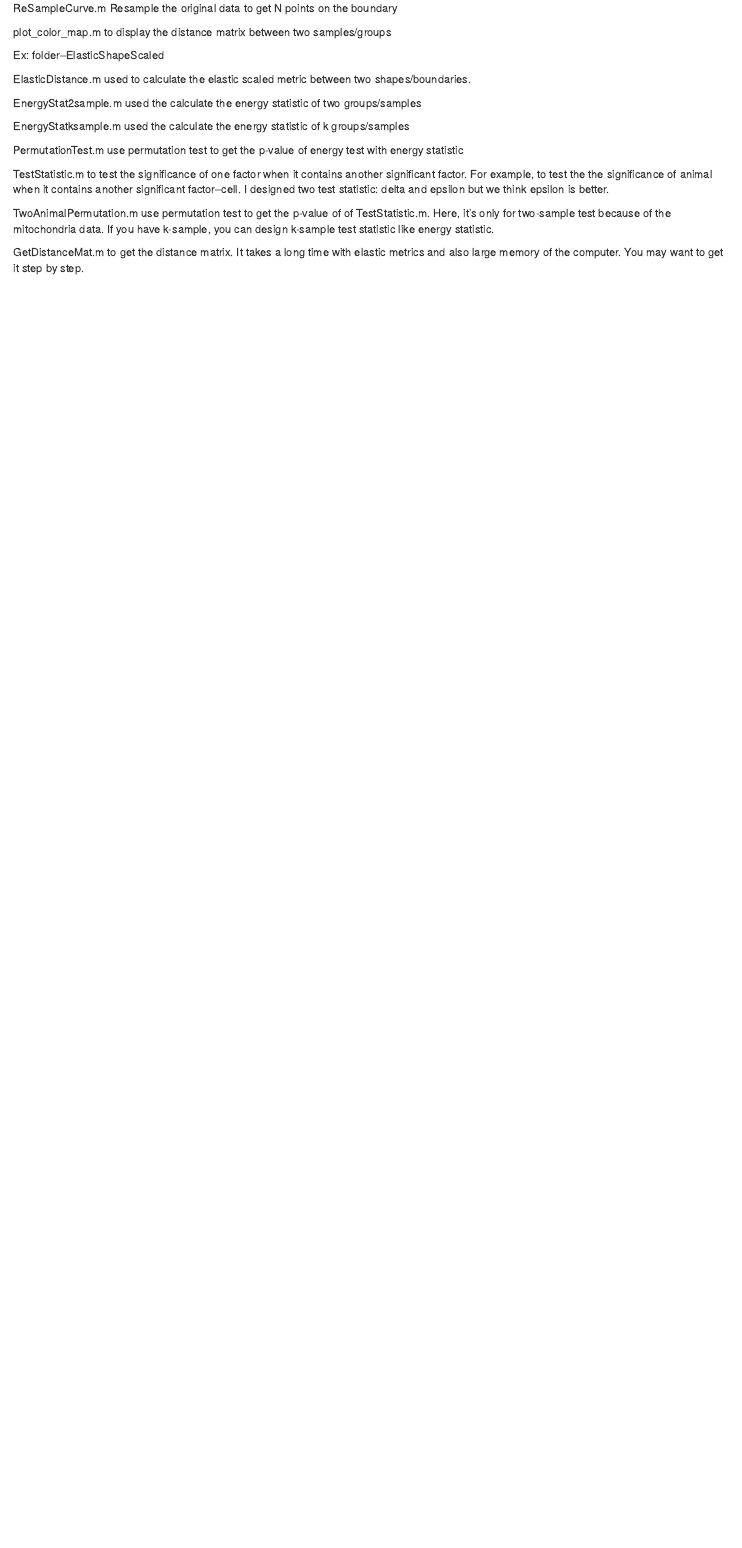
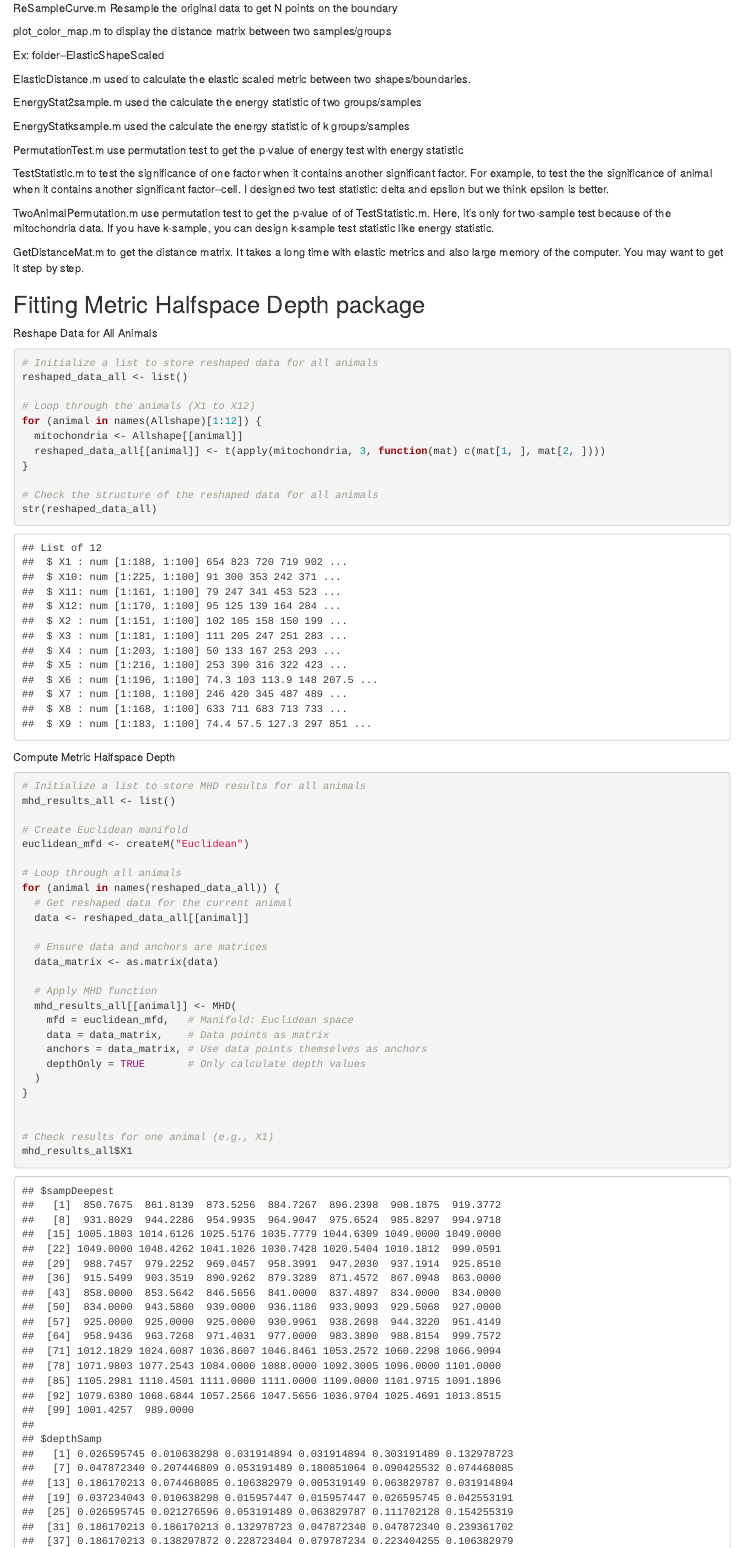
Before and after one commit to XiaoniXu/mitochondrial_shape, an R Markdown document (reading_mat.Rmd): the page in a window 1100 px wide, from 9680 px down before the commit and from 9900 px down after it, so that both start at the same text. The pictures show the output file reading_mat.html that the author committed with the source, opened offline.

````diff
--- a/reading_mat.Rmd
+++ b/reading_mat.Rmd
@@ -177,3 +180,52 @@
 GetDistanceMat.m
 to get the distance matrix. It takes a long time with elastic metrics and also large memory of the computer.
 You may want to get it step by step.
+
+
+## Fitting Metric Halfspace Depth package
+
+Reshape Data for All Animals
+
+```{r}
+# Initialize a list to store reshaped data for all animals
+reshaped_data_all <- list()
+
+# Loop through the animals (X1 to X12)
+for (animal in names(Allshape)[1:12]) {
+  mitochondria <- Allshape[[animal]]
+  reshaped_data_all[[animal]] <- t(apply(mitochondria, 3, function(mat) c(mat[1, ], mat[2, ])))
+}
+
+# Check the structure of the reshaped data for all animals
+str(reshaped_data_all)
+```
+
+
+Compute Metric Halfspace Depth
+```{r}
+# Initialize a list to store MHD results for all animals
+mhd_results_all <- list()
+
+# Create Euclidean manifold
+euclidean_mfd <- createM("Euclidean")
+
+# Loop through all animals
+for (animal in names(reshaped_data_all)) {
+  # Get reshaped data for the current animal
+  data <- reshaped_data_all[[animal]]
+
+  # Ensure data and anchors are matrices
+  data_matrix <- as.matrix(data)
+
+  # Apply MHD function
+  mhd_results_all[[animal]] <- MHD(
+    mfd = euclidean_mfd,   # Manifold: Euclidean space
+    data = data_matrix,    # Data points as matrix
+    anchors = data_matrix, # Use data points themselves as anchors
+    depthOnly = TRUE       # Only calculate depth values
+  )
+}
+
+
+# Check results for one animal (e.g., X1)
+mhd_results_all$X1
````
Also changed, not shown: X1_mitochondria_depth_plots.pdf (added), reading_mat.html, reading_mat.Rmd (49 more changed lines).
